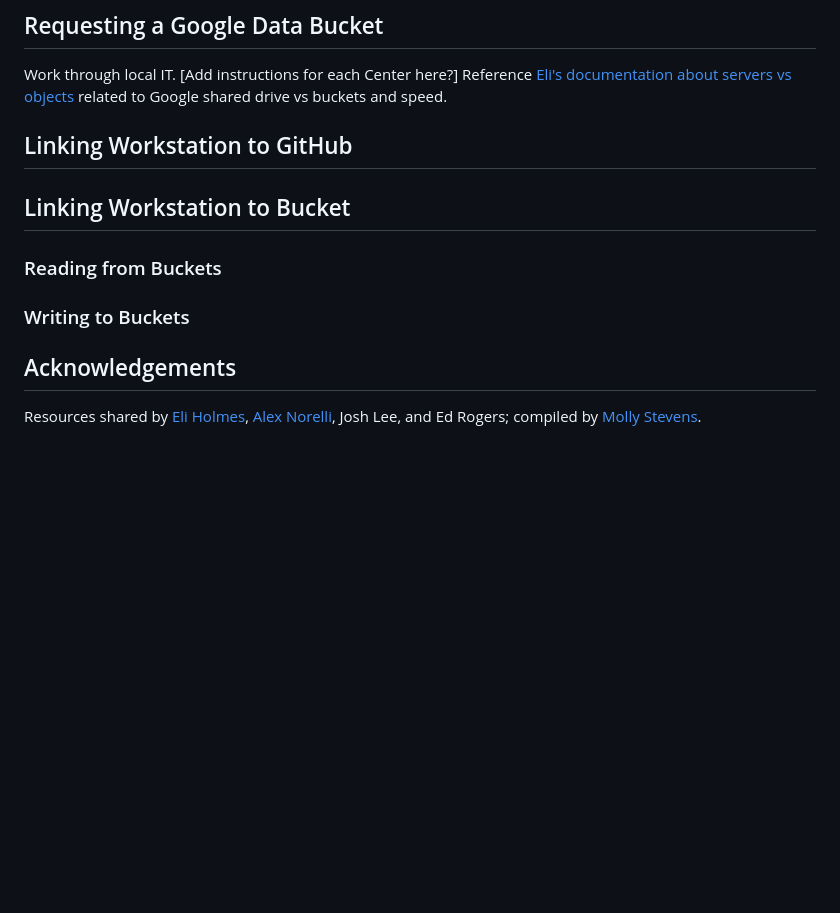
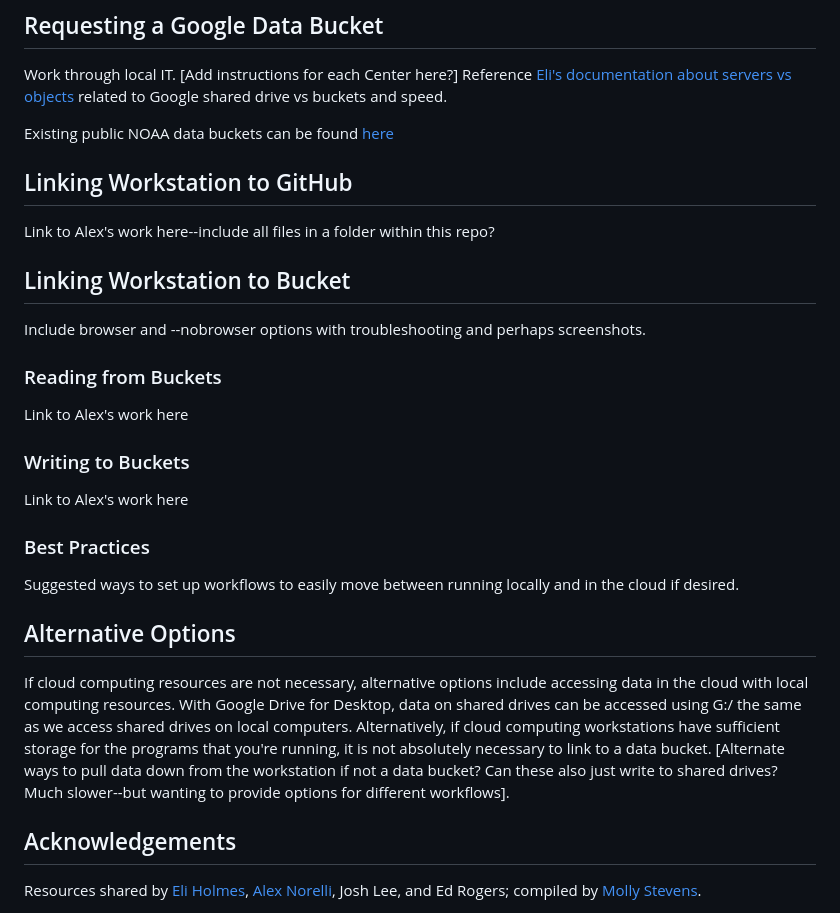
Before and after one commit to nmfs-opensci/CloudComputingSetup, a Markdown page: README.md, the part around the change. GitHub-like rendering; blank space fills up the shorter version.

Commit message:
include alternative options, notes for future sections

```diff
--- a/README.md
+++ b/README.md
@@ -18,13 +18,31 @@ Selecting the right size, importance of shutting down workstation when done, whe
 
 Work through local IT.  [Add instructions for each Center here?]  Reference [Eli's documentation about servers vs objects](https://nmfs-opensci.github.io/EDMW-EarthData-Workshop-2025/content/why-cloud.html) related to Google shared drive vs buckets and speed.
 
+Existing public NOAA data buckets can be found [here](https://www.noaa.gov/nodd/datasets#NMFS)
+
 ## Linking Workstation to GitHub
+
+Link to Alex's work here--include all files in a folder within this repo?
 
 ## Linking Workstation to Bucket
 
+Include browser and --nobrowser options with troubleshooting and perhaps screenshots.
+
 ### Reading from Buckets
 
+Link to Alex's work here
+
 ### Writing to Buckets
+
+Link to Alex's work here
+
+### Best Practices
+
+Suggested ways to set up workflows to easily move between running locally and in the cloud if desired.
+
+## Alternative Options
+
+If cloud computing resources are not necessary, alternative options include accessing data in the cloud with local computing resources.  With Google Drive for Desktop, data on shared drives can be accessed using G:/ the same as we access shared drives on local computers.  Alternatively, if cloud computing workstations have sufficient storage for the programs that you're running, it is not absolutely necessary to link to a data bucket.  [Alternate ways to pull data down from the workstation if not a data bucket?  Can these also just write to shared drives?  Much slower--but wanting to provide options for different workflows].
 
 
 ## Acknowledgements
```
